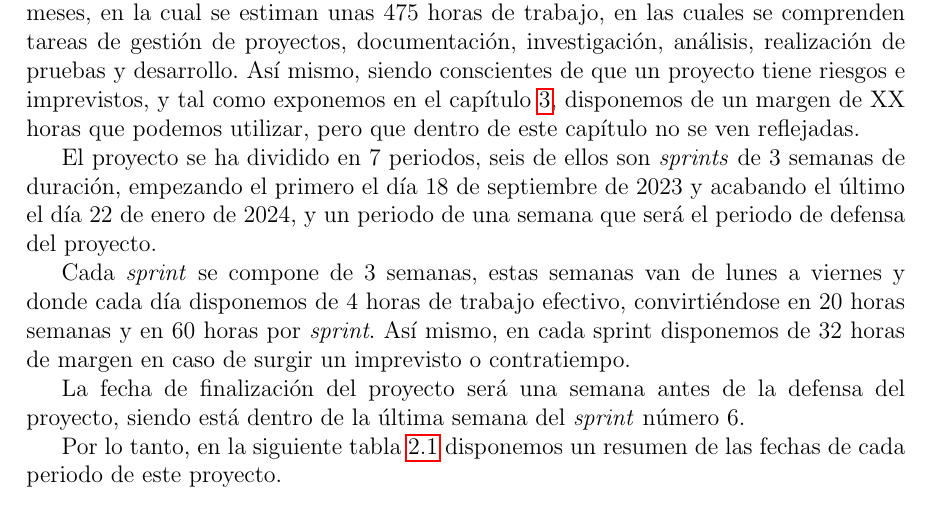
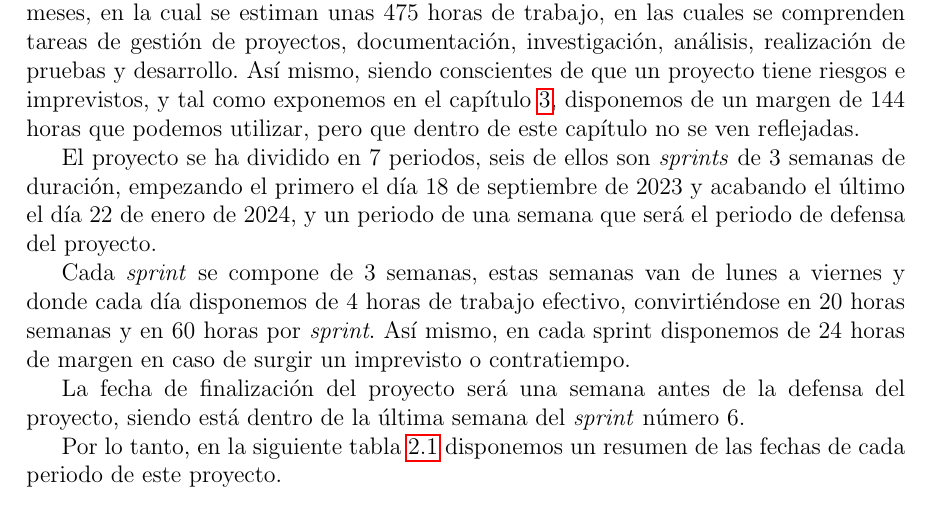
Before and after one commit to DanielGarcia-git/TFG-Memoria, a LaTeX book (main.tex, which reads capitulos/estimacion.tex): part of page 11 of 17, cut so that both start at the same text. Compiled offline with pdfLaTeX.

Commit message:
Entrega 2 done

```diff
--- a/capitulos/estimacion.tex
+++ b/capitulos/estimacion.tex
@@ -5,14 +5,14 @@
 
 Como hemos mencionado en el capítulo \ref{cap:tareas}, el proyecto tiene una duración de 4 meses, en la cual se estiman unas 475 horas de trabajo, en las cuales se
 comprenden tareas de gestión de proyectos, documentación, investigación, análisis, realización de pruebas y desarrollo. Así mismo, siendo conscientes de que un proyecto
-tiene riesgos e imprevistos, y tal como exponemos en el capítulo \ref{cap:riesgos}, disponemos de un margen de XX horas que podemos utilizar, pero que dentro de este
+tiene riesgos e imprevistos, y tal como exponemos en el capítulo \ref{cap:riesgos}, disponemos de un margen de 144 horas que podemos utilizar, pero que dentro de este
 capítulo no se ven reflejadas.
 
 El proyecto se ha dividido en 7 periodos, seis de ellos son \textit{sprints} de 3 semanas de duración, empezando el primero el día 18 de septiembre de 2023 y acabando el último
 el día 22 de enero de 2024, y un periodo de una semana que será el periodo de defensa del proyecto.
 
 Cada \textit{sprint} se compone de 3 semanas, estas semanas van de lunes a viernes y donde cada día disponemos de 4 horas de trabajo efectivo, convirtiéndose en 20 horas semanas
-y en 60 horas por \textit{sprint}. Así mismo, en cada sprint disponemos de 32 horas de margen en caso de surgir un imprevisto o contratiempo.
+y en 60 horas por \textit{sprint}. Así mismo, en cada sprint disponemos de 24 horas de margen en caso de surgir un imprevisto o contratiempo.
 
 La fecha de finalización del proyecto será una semana antes de la defensa del proyecto, siendo está dentro de la última semana del \textit{sprint} número 6.
 
```
Also changed, not shown: capitulos/riesgos.tex (+2 -1 lines).
